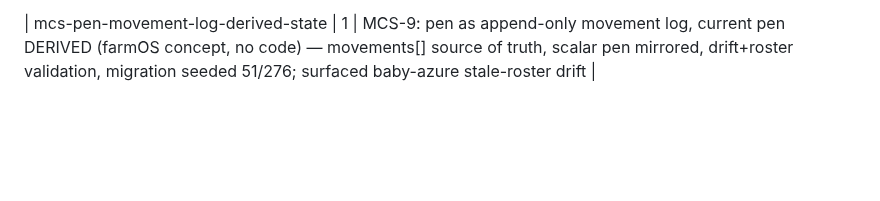
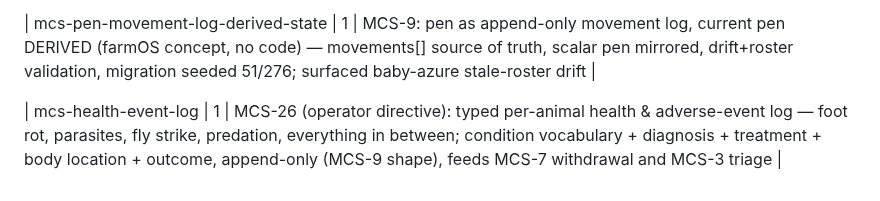
Before and after one commit to jsschrstrcks1/manateecreeksheep, a Markdown page: admin/UNFINISHED_TASKS.md, the part around the change. Drawn GitHub-style; blank space fills up the shorter version.

```diff
--- a/admin/UNFINISHED_TASKS.md
+++ b/admin/UNFINISHED_TASKS.md
@@ -71,3 +71,6 @@ node admin/library.mjs mirrors --repo manateecreeksheep
 
 <!-- library register 2026-08-12T02:54:21.538Z -->
 | mcs-pen-movement-log-derived-state | 1 | MCS-9: pen as append-only movement log, current pen DERIVED (farmOS concept, no code) — movements[] source of truth, scalar pen mirrored, drift+roster validation, migration seeded 51/276; surfaced baby-azure stale-roster drift |
+
+<!-- library register 2026-08-12T03:53:03.836Z -->
+| mcs-health-event-log | 1 | MCS-26 (operator directive): typed per-animal health & adverse-event log — foot rot, parasites, fly strike, predation, everything in between; condition vocabulary + diagnosis + treatment + body location + outcome, append-only (MCS-9 shape), feeds MCS-7 withdrawal and MCS-3 triage |
```
Also changed, not shown: docs/UPGRADE-LEDGER.md (+17 -0 lines).
